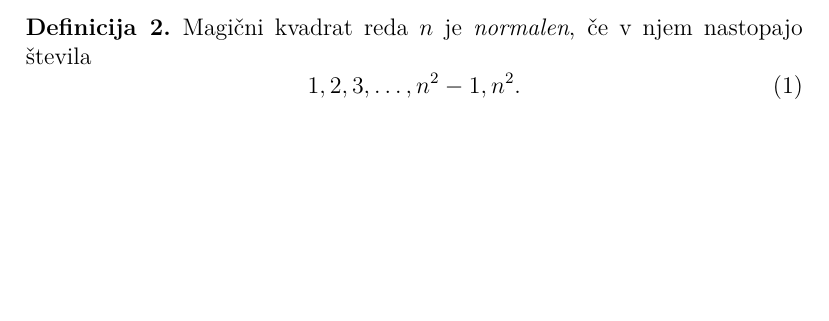
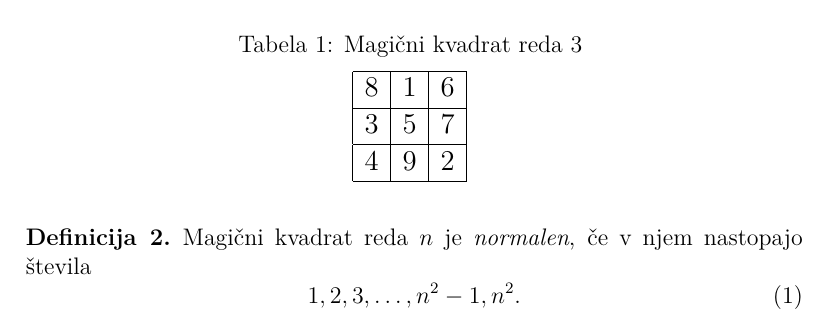
Before and after one commit to Teja17-07/FMF, a LaTeX document (06-magicni-kvadrati/magic.tex): part of page 2 of 5, cut at the place of the change, the shorter picture padded with empty space. Compiled offline with pdfLaTeX.

Commit message:
4. sklop nalog

```diff
--- a/06-magicni-kvadrati/magic.tex
+++ b/06-magicni-kvadrati/magic.tex
@@ -4,6 +4,7 @@
 \usepackage[T1]{fontenc}
 \usepackage{lmodern}
 \usepackage{amsthm}
+\usepackage{booktabs}
 
 \usepackage{url}
 
@@ -78,9 +79,25 @@ Primer magičnega kvadrata reda 3 je prikazan v tabeli ??. % sklic: table:mag3
 % - napis nad tabelo: Magični kvadrat reda 3
 % - oznaka: table:mag3
 % Začetek magičnega kvadrata
-%   8 & 1 & 6 \\\hline
-%   3 & 5 & 7 \\\hline
-%   4 & 9 & 2 \\\hline
+
+
+
+   \begin{table}[!ht]
+      \centering
+      \caption{
+         Magični kvadrat reda 3
+      }
+      \large
+      \begin{tabular}{|c|c|c|}
+         \hline
+         8 & 1 & 6 \\ \hline
+         3 & 5 & 7 \\ \hline
+         4 & 9 & 2 \\ \hline
+      \end{tabular}
+      \label{table:mag3}
+      \normalsize
+   \end{table}
+
 % Konec magičnega kvadrata
 
 \begin{definicija}
```
Also changed, not shown: 06-magicni-kvadrati/magic.tex (17 more changed lines).
